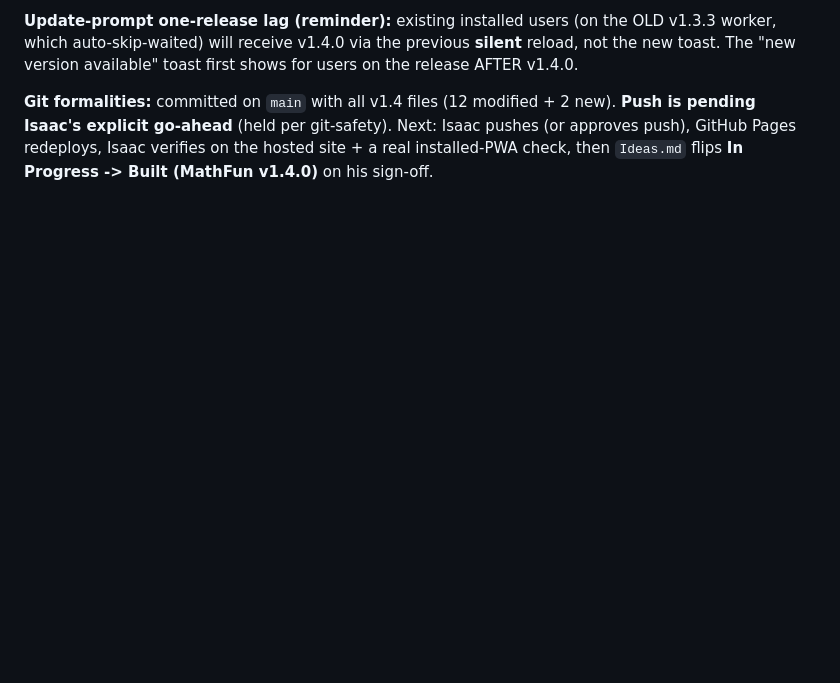
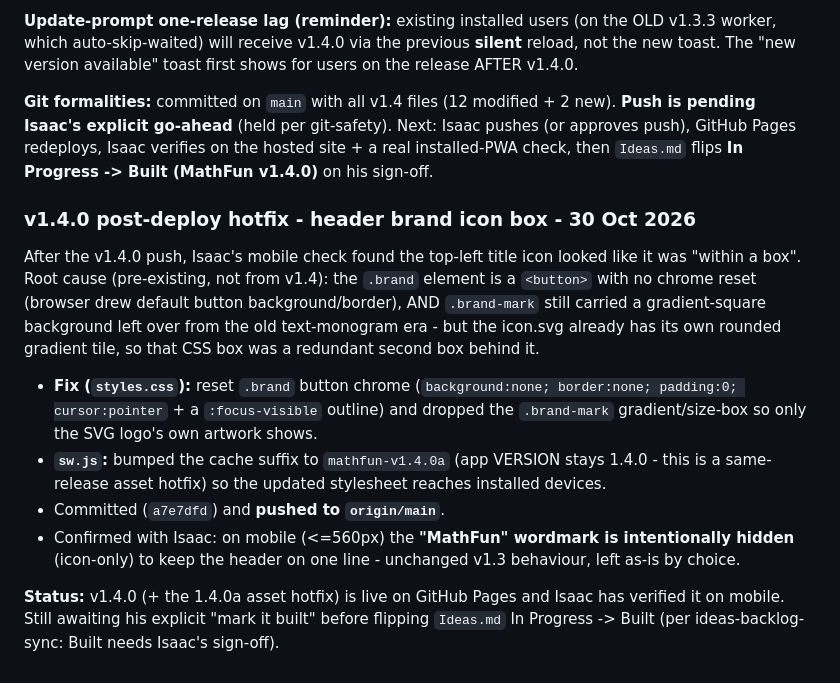
Before and after one commit to isaacgera/MathFun, a Markdown page: SESSION-LOG.md, the part around the change. Drawn GitHub-style; blank space fills up the shorter version.

```diff
--- a/SESSION-LOG.md
+++ b/SESSION-LOG.md
@@ -1677,3 +1677,22 @@ The "new version available" toast first shows for users on the release AFTER v1.
 pending Isaac's explicit go-ahead** (held per git-safety). Next: Isaac pushes (or approves push),
 GitHub Pages redeploys, Isaac verifies on the hosted site + a real installed-PWA check, then
 `Ideas.md` flips **In Progress -> Built (MathFun v1.4.0)** on his sign-off.
+
+### v1.4.0 post-deploy hotfix - header brand icon box - 30 Oct 2026
+After the v1.4.0 push, Isaac's mobile check found the top-left title icon looked like it was
+"within a box". Root cause (pre-existing, not from v1.4): the `.brand` element is a `<button>`
+with no chrome reset (browser drew default button background/border), AND `.brand-mark` still
+carried a gradient-square background left over from the old text-monogram era - but the icon.svg
+already has its own rounded gradient tile, so that CSS box was a redundant second box behind it.
+- **Fix (`styles.css`):** reset `.brand` button chrome (`background:none; border:none; padding:0;
+  cursor:pointer` + a `:focus-visible` outline) and dropped the `.brand-mark` gradient/size-box so
+  only the SVG logo's own artwork shows.
+- **`sw.js`:** bumped the cache suffix to `mathfun-v1.4.0a` (app VERSION stays 1.4.0 - this is a
+  same-release asset hotfix) so the updated stylesheet reaches installed devices.
+- Committed (`a7e7dfd`) and **pushed to `origin/main`**.
+- Confirmed with Isaac: on mobile (<=560px) the **"MathFun" wordmark is intentionally hidden**
+  (icon-only) to keep the header on one line - unchanged v1.3 behaviour, left as-is by choice.
+
+**Status:** v1.4.0 (+ the 1.4.0a asset hotfix) is live on GitHub Pages and Isaac has verified it
+on mobile. Still awaiting his explicit "mark it built" before flipping `Ideas.md`
+In Progress -> Built (per ideas-backlog-sync: Built needs Isaac's sign-off).
```
Also changed, not shown: README.md (+5 -0 lines).
